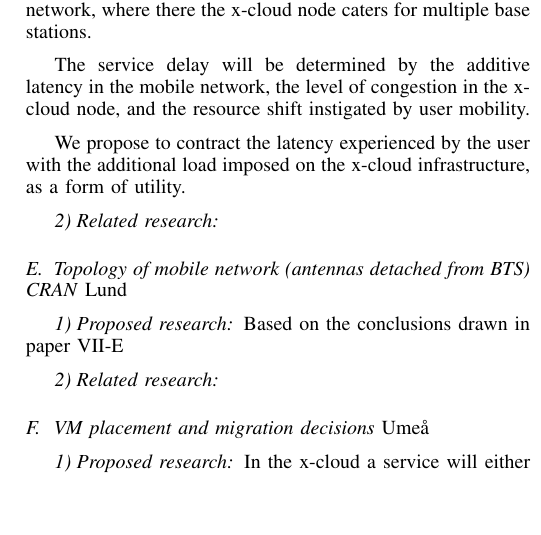
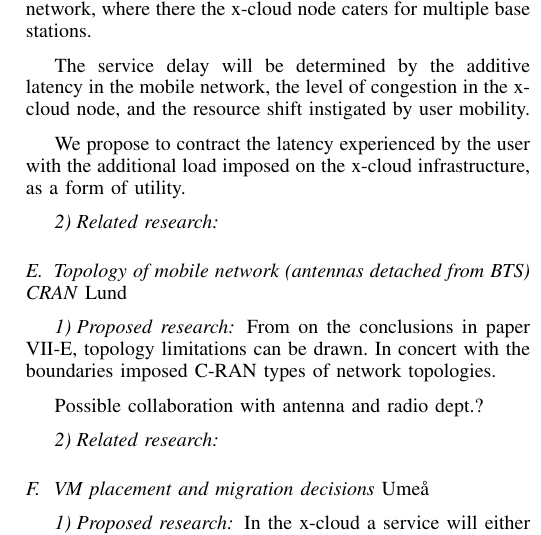
Before and after one commit to XCloudsimulation/x-cloud-general-motivation, a LaTeX paper (x-cloud simulation.tex, which reads research_topics/topology.tex): part of one column of page 3 of 7, cut so that both start at the same text, the shorter picture padded with empty space. Compiled offline with pdfLaTeX.

Commit message:
Topology update

```diff
--- a/research_topics/topology.tex
+++ b/research_topics/topology.tex
@@ -1,4 +1,6 @@
 \subsection{Topology of mobile network (antennas detached from BTS) CRAN \emph{Lund}}
 \subsubsection{Proposed research}
-Based on the conclusions drawn in paper \ref{paper:performance_mobility}
+From on the conclusions in paper \ref{paper:performance_mobility}, topology limitations can be drawn. In concert with the boundaries imposed C-RAN types of network topologies.
+
+Possible collaboration with antenna and radio dept.?
 \subsubsection{Related research}
```
